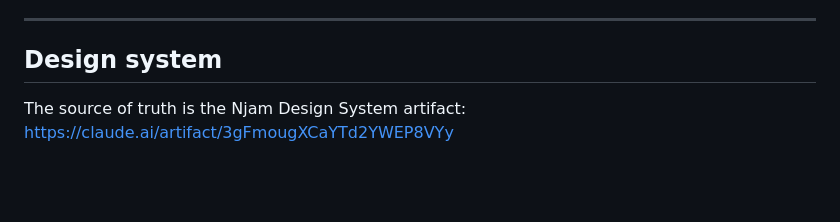
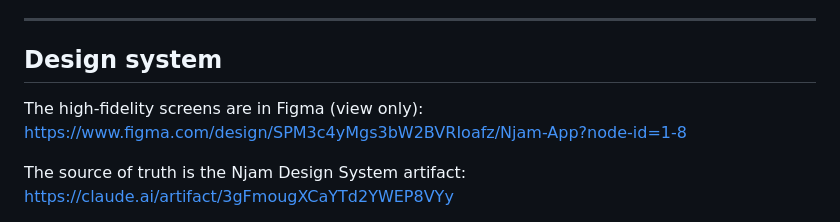
Before and after one commit to OpenWindow231312/njam-app, a Markdown page: README.md, the part around the change. Drawn GitHub-style; blank space fills up the shorter version.

Commit message:
docs: link the Figma screens in the README

```diff
--- a/README.md
+++ b/README.md
@@ -132,6 +132,9 @@ Full explanation and the reasoning behind it: [`docs/STRUCTURE.md`](docs/STRUCTU
 
 ## Design system
 
+The high-fidelity screens are in Figma (view only):
+<https://www.figma.com/design/SPM3c4yMgs3bW2BVRIoafz/Njam-App?node-id=1-8>
+
 The source of truth is the Njam Design System artifact:
 <https://claude.ai/artifact/3gFmougXCaYTd2YWEP8VYy>
 
```
